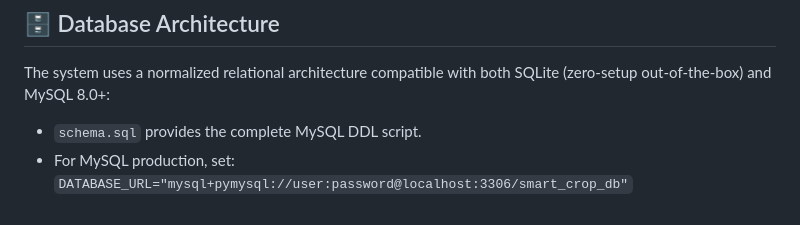
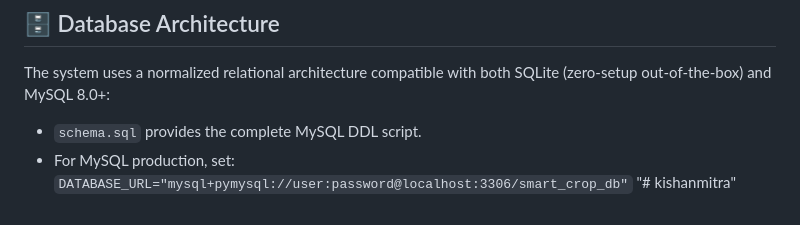
Before and after one commit to BARADJEET/kishanmitra, a Markdown page: README.md, the part around the change. Rendered like a GitHub page.

```diff
--- a/README.md
+++ b/README.md
@@ -70,3 +70,4 @@ python run.py
 The system uses a normalized relational architecture compatible with both SQLite (zero-setup out-of-the-box) and MySQL 8.0+:
 - `schema.sql` provides the complete MySQL DDL script.
 - For MySQL production, set: `DATABASE_URL="mysql+pymysql://user:password@localhost:3306/smart_crop_db"`
+"# kishanmitra"
```
